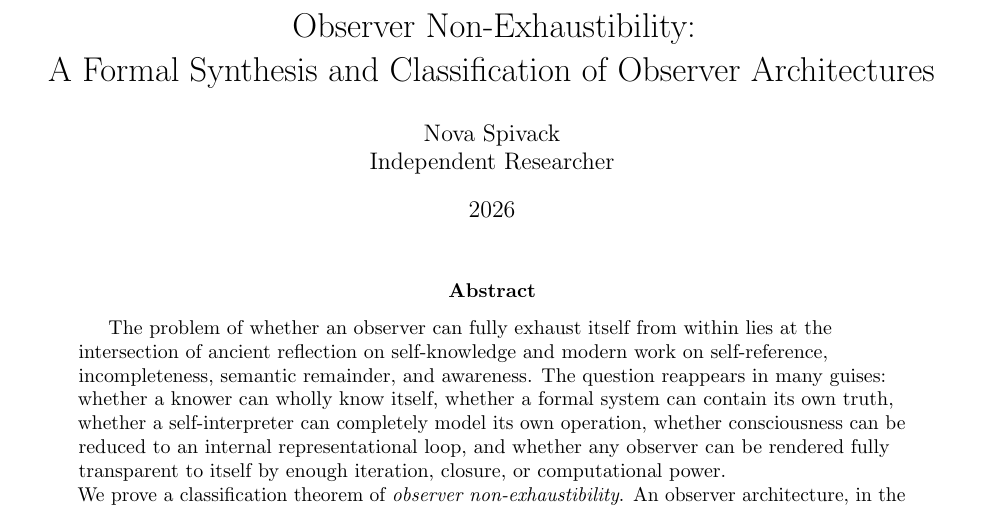
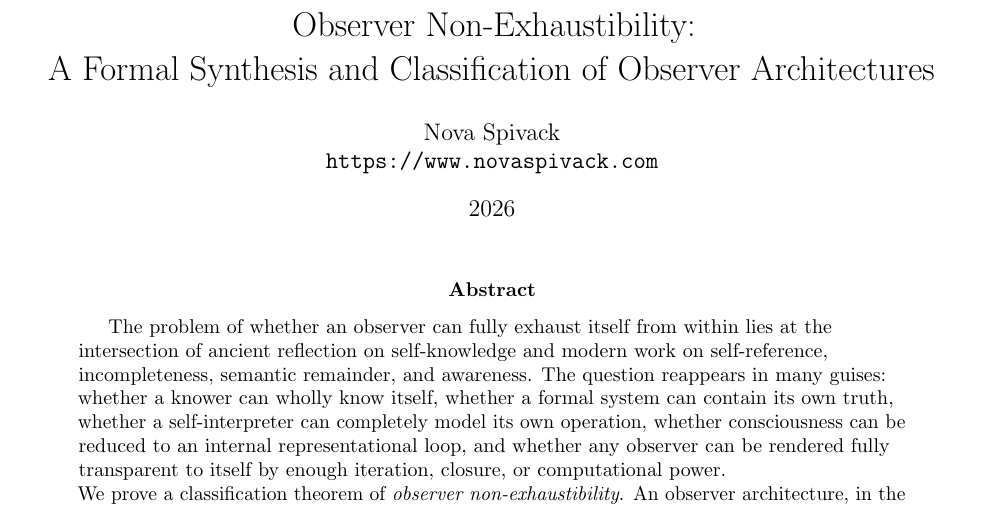
Before and after one commit to novaspivack/observer-non-exhaustability-lean, a LaTeX paper (paper/Observer_Non-Exhaustibility.tex): part of page 1 of 20, cut so that both start at the same text. Compiled offline with pdfLaTeX.

Commit message:
chore(paper): affiliation URL novaspivack.com + PDF

```diff
--- a/paper/Observer_Non-Exhaustibility.tex
+++ b/paper/Observer_Non-Exhaustibility.tex
@@ -72,7 +72,7 @@
 \title{Observer Non-Exhaustibility:\\
 A Formal Synthesis and Classification of Observer Architectures}
 \author{Nova Spivack\\
-Independent Researcher}
+\url{https://www.novaspivack.com}}
 \date{2026}
 
 \begin{document}
```
Also changed, not shown: paper/Observer_Non-Exhaustibility.pdf.
